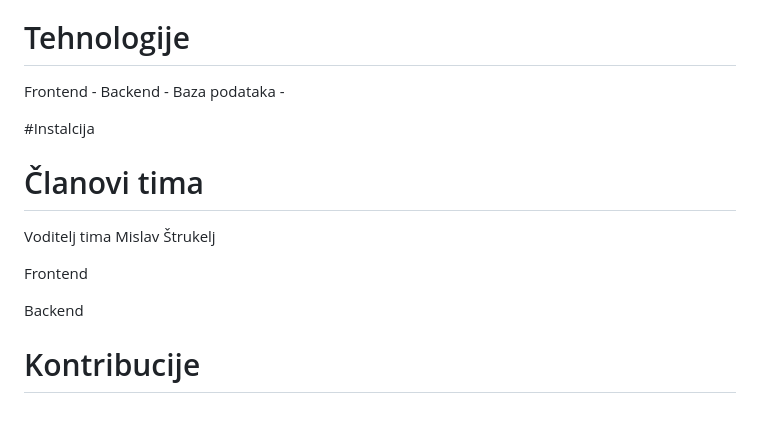
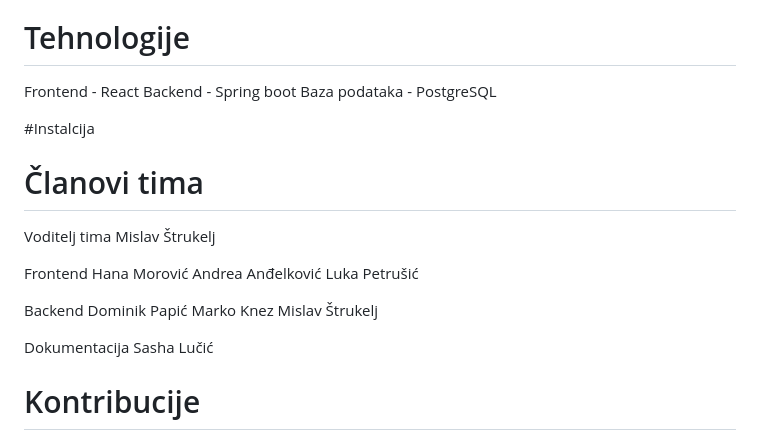
Before and after one commit to MStrukelj/U_Zadnji_Tren, a Markdown page: README.md, the part around the change. Drawn GitHub-style; blank space fills up the shorter version.

Commit message:
Update README.md
Dodana organizacija i sudionici.

```diff
--- a/README.md
+++ b/README.md
@@ -37,9 +37,9 @@ Kratko opisati cilj Vašeg projekta. Vaša motivacija?  (Napomena: odgovor nije
   (djelatnik studentske službe i ravnatelj)
 
 # Tehnologije
-Frontend -
-Backend -
-Baza podataka -
+Frontend - React
+Backend - Spring boot
+Baza podataka - PostgreSQL
 
 #Instalcija
 # Članovi tima
@@ -47,9 +47,17 @@ Voditelj tima
 Mislav Štrukelj
 
 Frontend
+Hana Morović
+Andrea Anđelković
+Luka Petrušić
 
 Backend
+Dominik Papić
+Marko Knez
+Mislav Štrukelj
 
+Dokumentacija
+Sasha Lučić
 # Kontribucije
 >Pravila ovise o organizaciji tima i su često izdvojena u CONTRIBUTING.md
 
```
